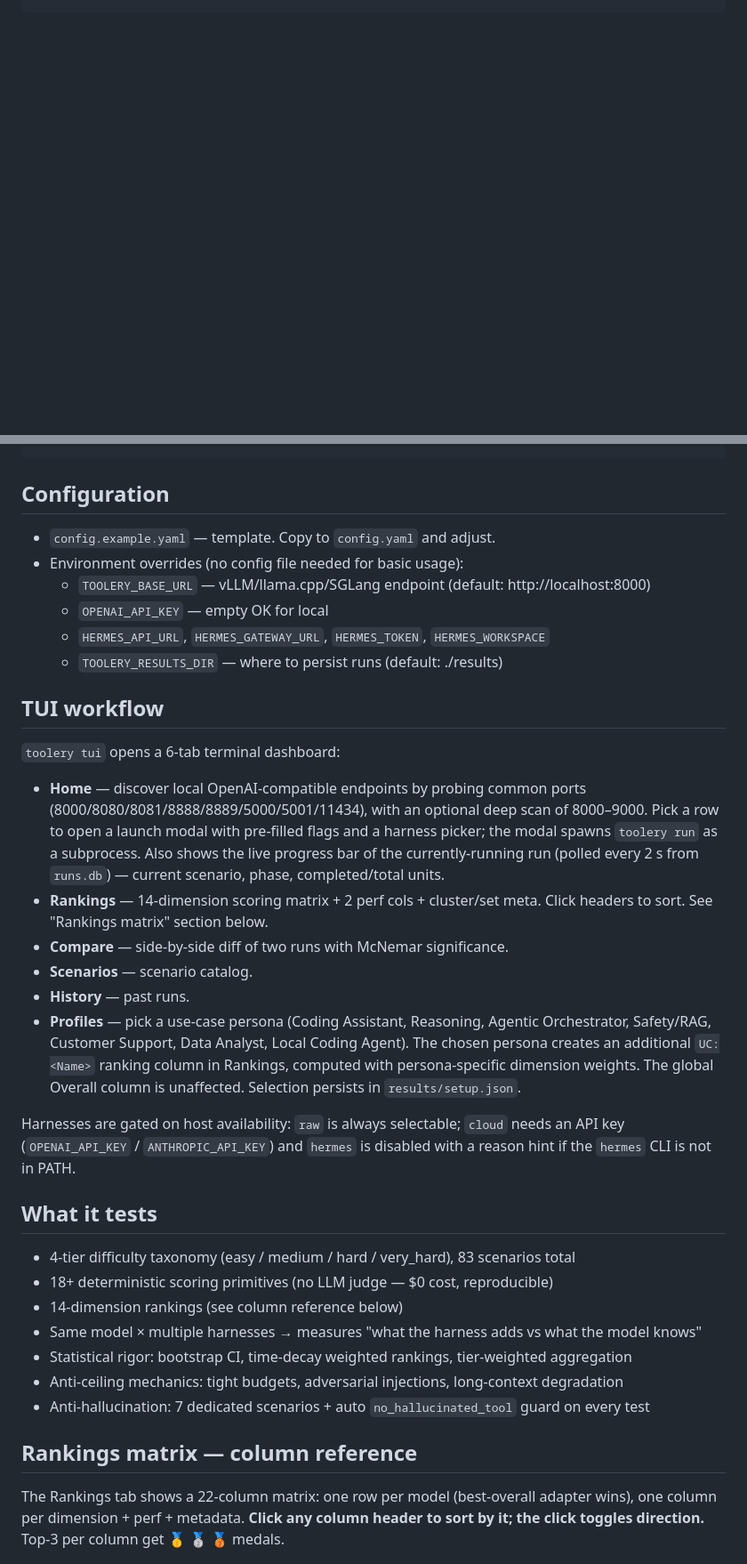
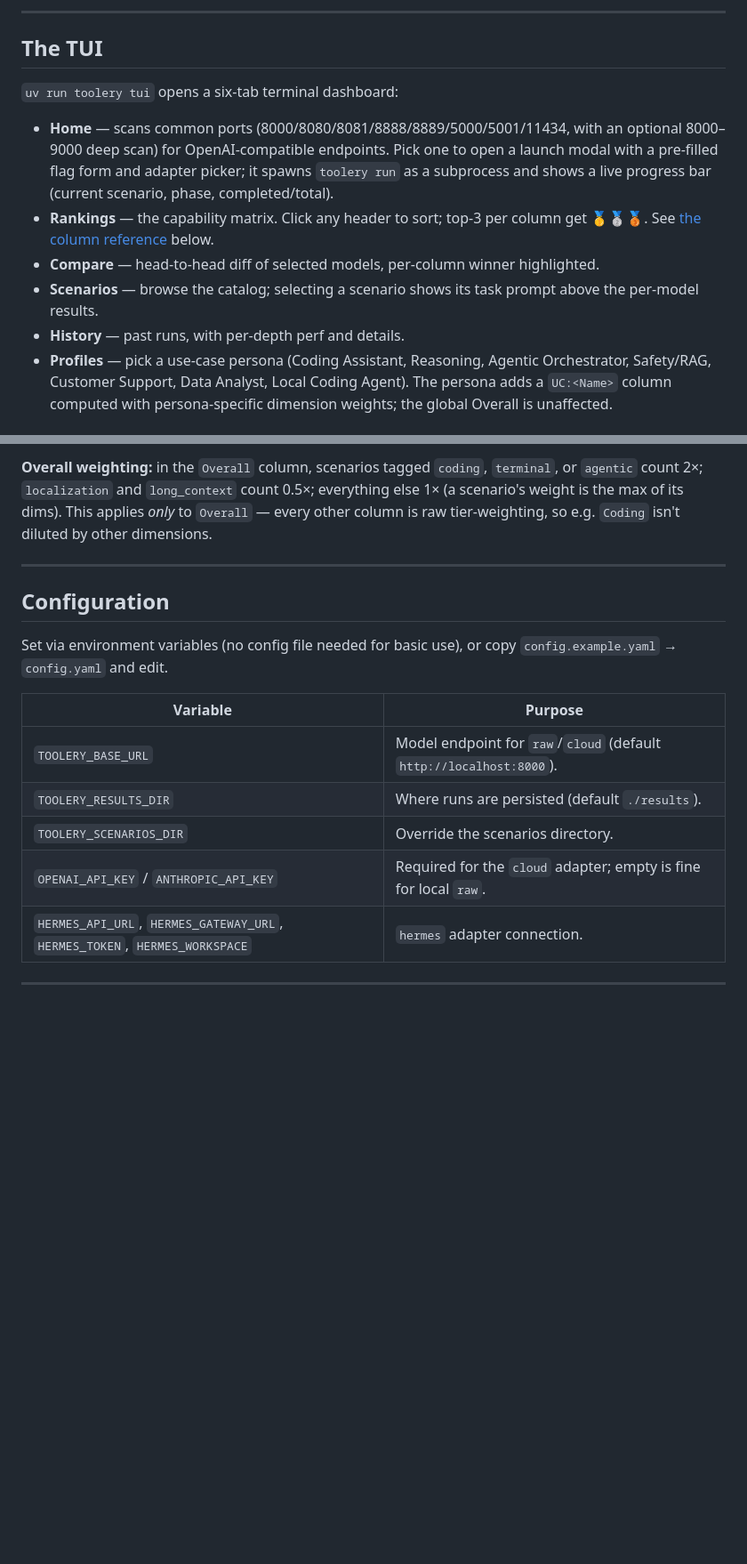
Before and after one commit to karolpalys/toolery, a Markdown page: README.md, 2 parts joined by grey strips. Shown at 89% size. GitHub-like rendering; blank space fills up the shorter version.

```diff
--- a/README.md
+++ b/README.md
@@ -39,0 +156,21 @@ toolery scenarios --tier easy    # available scenarios
+---
+
+## The TUI
+
+`uv run toolery tui` opens a six-tab terminal dashboard:
+
+- **Home** — scans common ports (8000/8080/8081/8888/8889/5000/5001/11434, with an
+  optional 8000–9000 deep scan) for OpenAI-compatible endpoints. Pick one to open a launch
+  modal with a pre-filled flag form and adapter picker; it spawns `toolery run` as a
+  subprocess and shows a live progress bar (current scenario, phase, completed/total).
+- **Rankings** — the capability matrix. Click any header to sort; top-3 per column get
+  🥇🥈🥉. See [the column reference](#rankings-matrix) below.
+- **Compare** — head-to-head diff of selected models, per-column winner highlighted.
+- **Scenarios** — browse the catalog; selecting a scenario shows its task prompt above the
+  per-model results.
+- **History** — past runs, with per-depth perf and details.
+- **Profiles** — pick a use-case persona (Coding Assistant, Reasoning, Agentic
+  Orchestrator, Safety/RAG, Customer Support, Data Analyst, Local Coding Agent). The
+  persona adds a `UC:<Name>` column computed with persona-specific dimension weights; the
+  global Overall is unaffected.
+
@@ -40,47 +226,24 @@ toolery scenarios --tier easy    # available scenarios
+</details>
+
+**Overall weighting:** in the `Overall` column, scenarios tagged `coding`, `terminal`, or
+`agentic` count 2×; `localization` and `long_context` count 0.5×; everything else 1× (a
+scenario's weight is the max of its dims). This applies *only* to `Overall` — every other
+column is raw tier-weighting, so e.g. `Coding` isn't diluted by other dimensions.
+
+---
 
 ## Configuration
 
-- `config.example.yaml` — template. Copy to `config.yaml` and adjust.
-- Environment overrides (no config file needed for basic usage):
-  - `TOOLERY_BASE_URL` — vLLM/llama.cpp/SGLang endpoint (default: http://localhost:8000)
-  - `OPENAI_API_KEY` — empty OK for local
-  - `HERMES_API_URL`, `HERMES_GATEWAY_URL`, `HERMES_TOKEN`, `HERMES_WORKSPACE`
-  - `TOOLERY_RESULTS_DIR` — where to persist runs (default: ./results)
+Set via environment variables (no config file needed for basic use), or copy
+`config.example.yaml` → `config.yaml` and edit.
 
-## TUI workflow
+| Variable | Purpose |
+|---|---|
+| `TOOLERY_BASE_URL` | Model endpoint for `raw`/`cloud` (default `http://localhost:8000`). |
+| `TOOLERY_RESULTS_DIR` | Where runs are persisted (default `./results`). |
+| `TOOLERY_SCENARIOS_DIR` | Override the scenarios directory. |
+| `OPENAI_API_KEY` / `ANTHROPIC_API_KEY` | Required for the `cloud` adapter; empty is fine for local `raw`. |
+| `HERMES_API_URL`, `HERMES_GATEWAY_URL`, `HERMES_TOKEN`, `HERMES_WORKSPACE` | `hermes` adapter connection. |
 
-`toolery tui` opens a 6-tab terminal dashboard:
+---
 
-- **Home** — discover local OpenAI-compatible endpoints by probing common
-  ports (8000/8080/8081/8888/8889/5000/5001/11434), with an optional deep
-  scan of 8000–9000. Pick a row to open a launch modal with pre-filled
-  flags and a harness picker; the modal spawns `toolery run` as a
-  subprocess. Also shows the live progress bar of the currently-running run
-  (polled every 2 s from `runs.db`) — current scenario, phase, completed/total units.
-- **Rankings** — 14-dimension scoring matrix + 2 perf cols + cluster/set meta. Click headers to sort. See "Rankings matrix" section below.
-- **Compare** — side-by-side diff of two runs with McNemar significance.
-- **Scenarios** — scenario catalog.
-- **History** — past runs.
-- **Profiles** — pick a use-case persona (Coding Assistant, Reasoning, Agentic Orchestrator, Safety/RAG, Customer Support, Data Analyst, Local Coding Agent). The chosen persona creates an additional `UC:<Name>` ranking column in Rankings, computed with persona-specific dimension weights. The global Overall column is unaffected. Selection persists in `results/setup.json`.
-
-Harnesses are gated on host availability: `raw` is always selectable;
-`cloud` needs an API key (`OPENAI_API_KEY` / `ANTHROPIC_API_KEY`) and
-`hermes` is disabled with a reason hint if the `hermes` CLI is not in PATH.
-
-## What it tests
-
-- 4-tier difficulty taxonomy (easy / medium / hard / very_hard), 83 scenarios total
-- 18+ deterministic scoring primitives (no LLM judge — $0 cost, reproducible)
-- 14-dimension rankings (see column reference below)
-- Same model × multiple harnesses → measures "what the harness adds vs what the model knows"
-- Statistical rigor: bootstrap CI, time-decay weighted rankings, tier-weighted aggregation
-- Anti-ceiling mechanics: tight budgets, adversarial injections, long-context degradation
-- Anti-hallucination: 7 dedicated scenarios + auto `no_hallucinated_tool` guard on every test
-
-## Rankings matrix — column reference
-
-The Rankings tab shows a 22-column matrix: one row per model (best-overall
-adapter wins), one column per dimension + perf + metadata. **Click any
-column header to sort by it; the click toggles direction.** Top-3 per
-column get 🥇 🥈 🥉 medals.
-
```
Also changed, not shown: other parts of README.md (+212 -100 lines).
